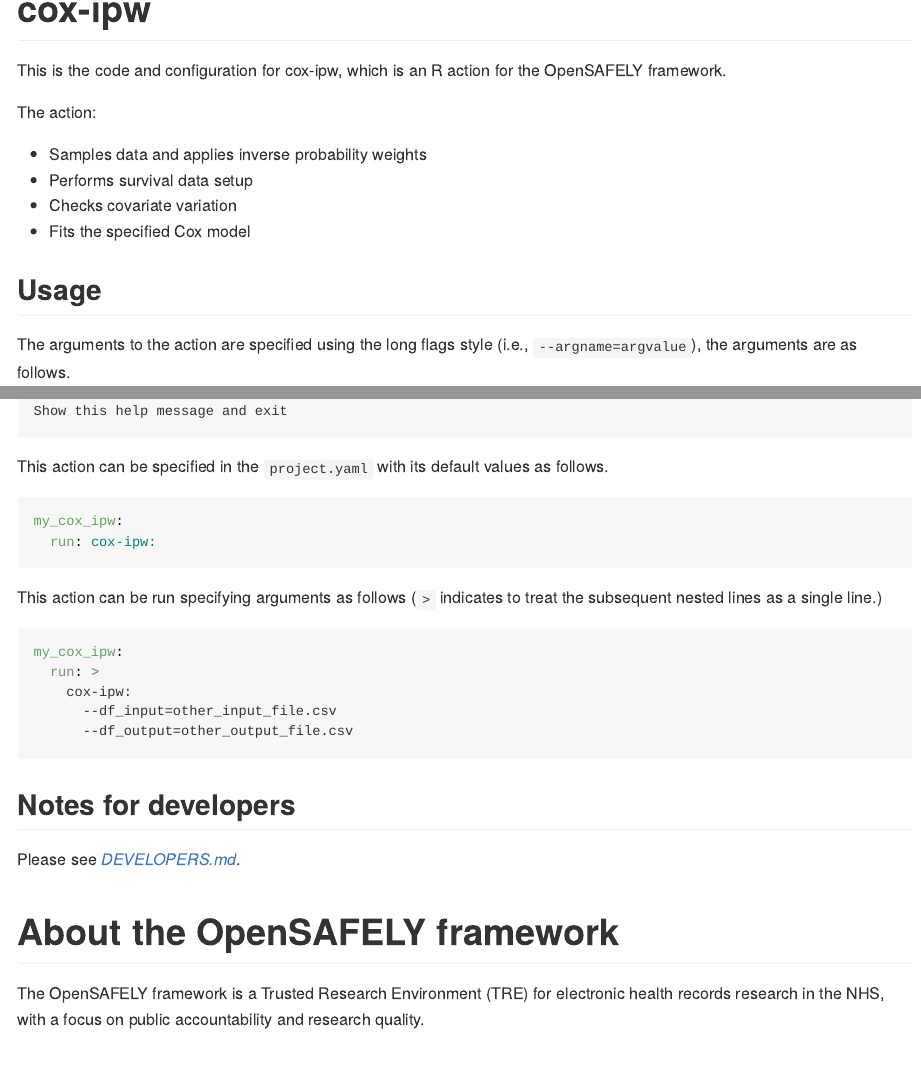
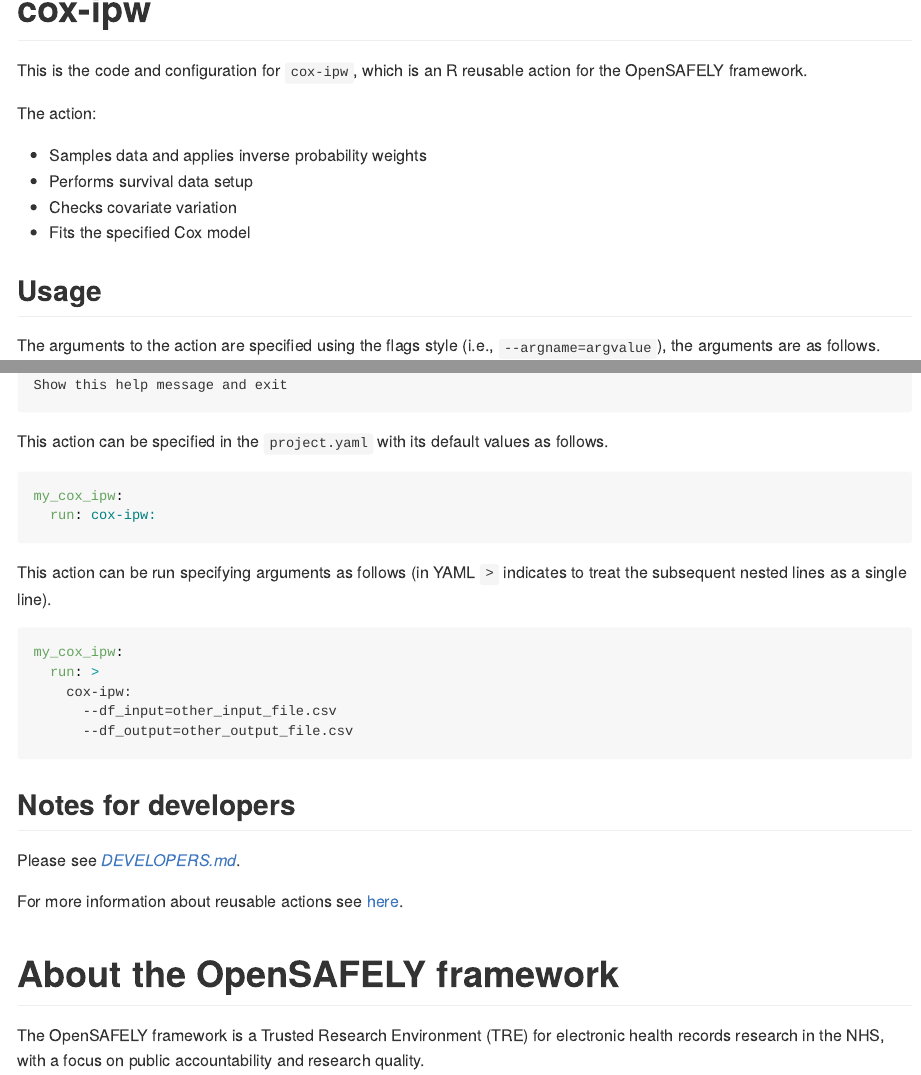
Before and after one commit to opensafely-actions/cox-ipw, an R Markdown document (README.Rmd): the page in a window 1100 px wide, from its top, and a second part further down, joined at a grey line. Rendered offline with R 4.5, knitr and Pandoc, with nearby package versions.

Commit message:
Edit grammar

````diff
--- a/README.Rmd
+++ b/README.Rmd
@@ -7,7 +7,7 @@
 
 # cox-ipw
 
-This is the code and configuration for cox-ipw, which is an R action for the OpenSAFELY framework.
+This is the code and configuration for `cox-ipw`, which is an R reusable action for the OpenSAFELY framework.
 
 The action:
 
@@ -18,7 +18,7 @@
 
 ## Usage
 
-The arguments to the action are specified using the long flags style (i.e., `--argname=argvalue`), the arguments are as follows.
+The arguments to the action are specified using the flags style (i.e., `--argname=argvalue`), the arguments are as follows.
 
 ```{r, include=FALSE}
 # Taken from
@@ -54,7 +54,7 @@
 ```
 
 This action can be run specifying arguments as follows
-(`>` indicates to treat the subsequent nested lines as a single line.)
+(in YAML `>` indicates to treat the subsequent nested lines as a single line).
 
 ```yaml
 my_cox_ipw:
@@ -68,6 +68,8 @@
 
 Please see [_DEVELOPERS.md_](DEVELOPERS.md).
 
+For more information about reusable actions see [here](https://docs.opensafely.org/actions-reusable/).
+
 # About the OpenSAFELY framework
 
 The OpenSAFELY framework is a Trusted Research Environment (TRE) for electronic
````
